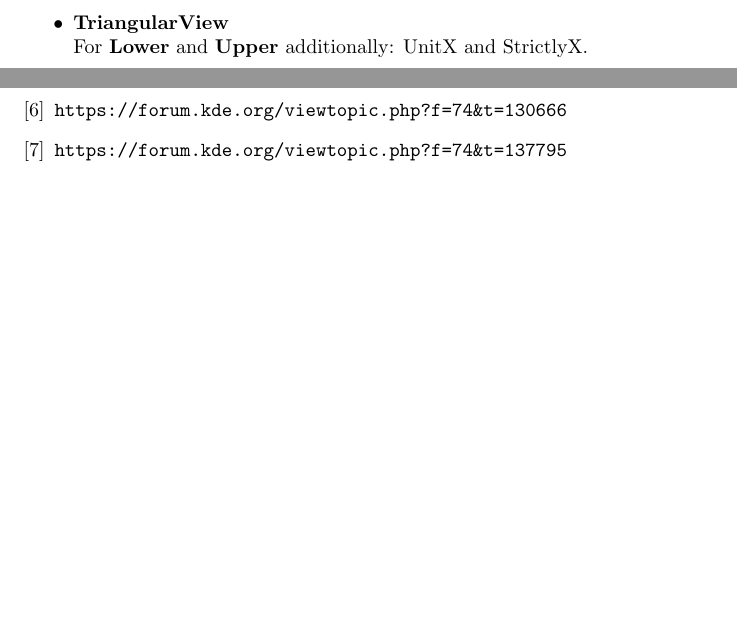
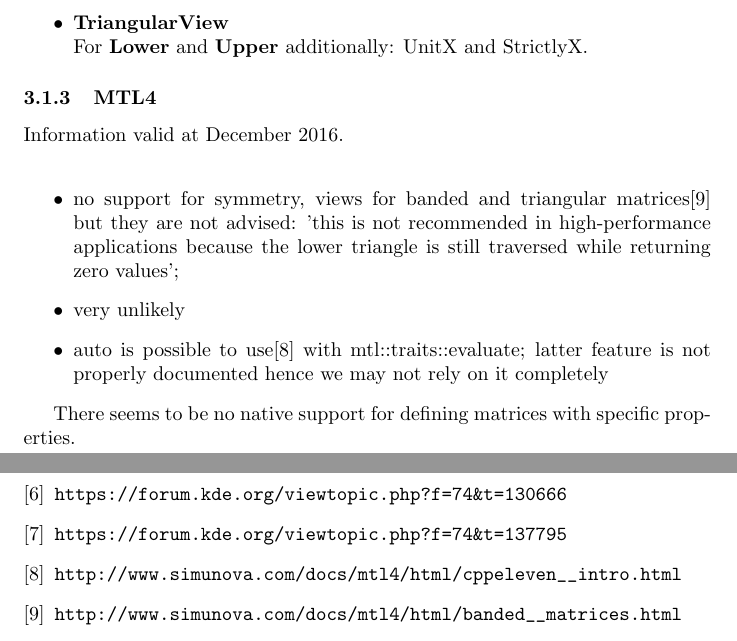
Before and after one commit to HPAC/MatrixGeneratorCpp, a LaTeX document (doc/cpp_libraries.tex): two parts of pages 5 and 6 of 6 before the commit and two parts of pages 5 and 7 of 7 after it, joined at a grey line, cut so that both start at the same text, the shorter picture padded with empty space. Compiled offline with pdfLaTeX.

Commit message:
Add MTL4 information on special types

```diff
--- a/doc/cpp_libraries.tex
+++ b/doc/cpp_libraries.tex
@@ -316,6 +316,16 @@ May refer to either Lower or Upper part of matrix; 'opposite triangular part is
 For \textbf{Lower} and \textbf{Upper} additionally: UnitX and StrictlyX.
 \end{itemize}
 
+\subsubsection{MTL4}
+Information valid at December 2016. \\
+\begin{itemize}
+\item no support for symmetry, views for banded and triangular matrices\cite{mtlView} but they are not advised: 'this is not recommended in high-performance applications because the lower triangle is still traversed while returning zero values';
+\item very unlikely
+\item auto is possible to use\cite{mtlAuto} with mtl::traits::evaluate; latter feature is not properly documented hence we may not rely on it completely
+\end{itemize}
+
+There seems to be no native support for defining matrices with specific properties.
+
 \subsection{Expression Templates}
 
 \subsubsection{Forced evaluation}
@@ -366,6 +376,12 @@ For \textbf{Lower} and \textbf{Upper} additionally: UnitX and StrictlyX.
 \bibitem{eigenEval}
 \url{https://forum.kde.org/viewtopic.php?f=74&t=137795}
 
+\bibitem{mtlAuto}
+\url{http://www.simunova.com/docs/mtl4/html/cppeleven__intro.html}
+
+\bibitem{mtlView}
+\url{http://www.simunova.com/docs/mtl4/html/banded__matrices.html}
+
 \end{thebibliography}
 
 
```
